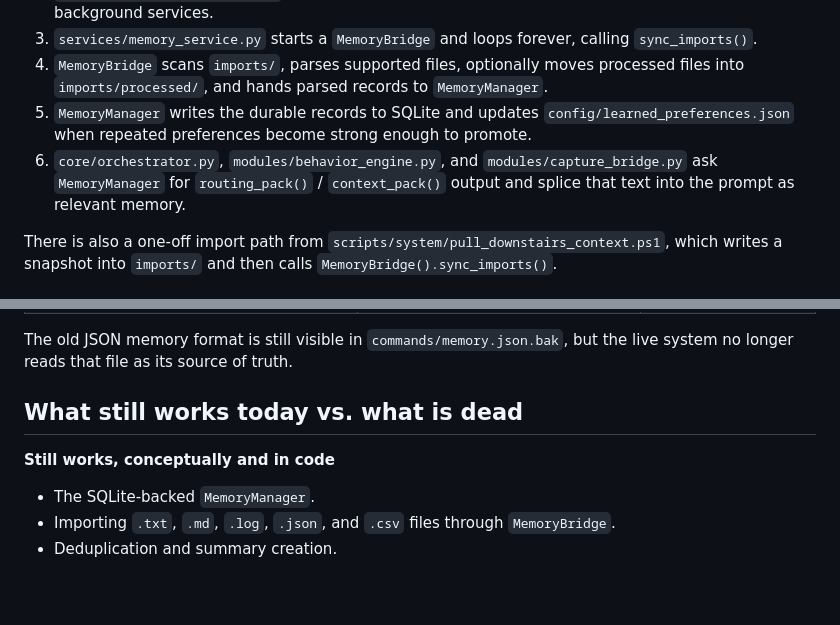
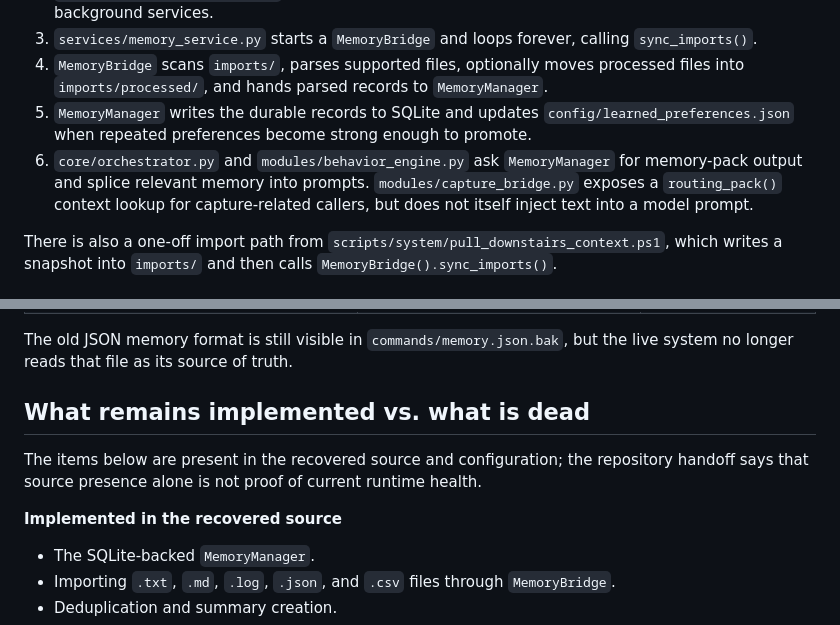
Before and after one commit to freehold-seb/AI_Sy-how-c-9cff9, a Markdown page: RECOVERED-MEMORY-SUBSYSTEM.md, 2 parts joined by grey strips. GitHub-like rendering; blank space fills up the shorter version.

Commit message:
Correct recovered memory documentation
Clarify prompt injection ownership and distinguish implemented source from unproven runtime health.

Co-authored-by: Copilot App <223556219+Copilot@users.noreply.github.com>

```diff
--- a/RECOVERED-MEMORY-SUBSYSTEM.md
+++ b/RECOVERED-MEMORY-SUBSYSTEM.md
@@ -21,7 +21,7 @@ The active flow was:
 3. `services/memory_service.py` starts a `MemoryBridge` and loops forever, calling `sync_imports()`.
 4. `MemoryBridge` scans `imports/`, parses supported files, optionally moves processed files into `imports/processed/`, and hands parsed records to `MemoryManager`.
 5. `MemoryManager` writes the durable records to SQLite and updates `config/learned_preferences.json` when repeated preferences become strong enough to promote.
-6. `core/orchestrator.py`, `modules/behavior_engine.py`, and `modules/capture_bridge.py` ask `MemoryManager` for `routing_pack()` / `context_pack()` output and splice that text into the prompt as relevant memory.
+6. `core/orchestrator.py` and `modules/behavior_engine.py` ask `MemoryManager` for memory-pack output and splice relevant memory into prompts. `modules/capture_bridge.py` exposes a `routing_pack()` context lookup for capture-related callers, but does not itself inject text into a model prompt.
 
 There is also a one-off import path from `scripts/system/pull_downstairs_context.ps1`, which writes a snapshot into `imports/` and then calls `MemoryBridge().sync_imports()`.
 
@@ -44,9 +44,11 @@ The live and legacy storage is split across a few places:
 
 The old JSON memory format is still visible in `commands/memory.json.bak`, but the live system no longer reads that file as its source of truth.
 
-## What still works today vs. what is dead
+## What remains implemented vs. what is dead
 
-**Still works, conceptually and in code**
+The items below are present in the recovered source and configuration; the repository handoff says that source presence alone is not proof of current runtime health.
+
+**Implemented in the recovered source**
 
 - The SQLite-backed `MemoryManager`.
 - Importing `.txt`, `.md`, `.log`, `.json`, and `.csv` files through `MemoryBridge`.
```
